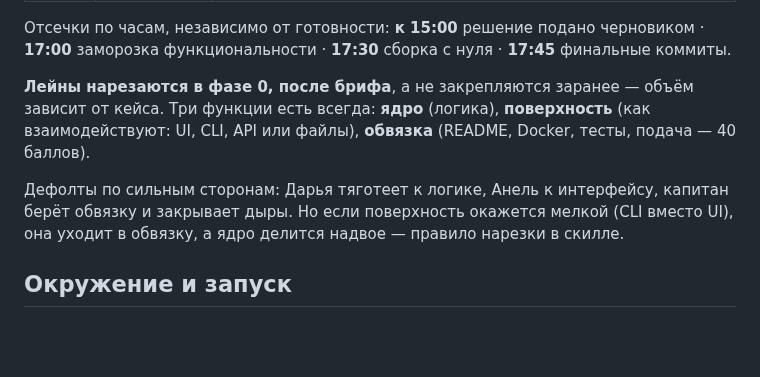
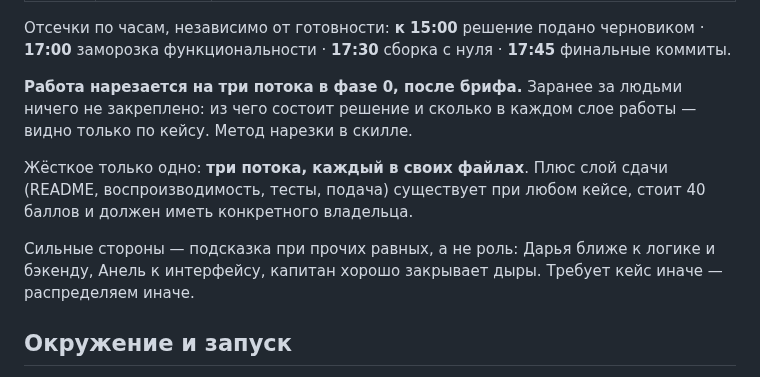
Before and after one commit to BAITC-Hacks/hack-4a84a5e5-taymas-systems, a Markdown page: CLAUDE.md, the part around the change. Rendered like a GitHub page; blank space fills up the shorter version.

Commit message:
Нарезка работы выводится из кейса, а не задаётся заранее
Вместо фиксированных лейнов ядро/поверхность/обвязка — метод нарезки,
который применяется в фазе 0, когда кейс уже прочитан: выписать слои
решения, сгруппировать в три потока по минимуму пересечения файлов
и равному объёму, назвать по сути, создать лейблы, раздать людям.

Сильные стороны стали подсказкой при прочих равных, а не ролью.
Жёсткое требование осталось одно: три потока, каждый в своих файлах.
Слой сдачи есть при любом кейсе и должен иметь конкретного владельца.

Лейблы разделены на постоянные и создаваемые под кейс. Добавлены
демо-путь (задаёт порядок резки на стыке фаз), блокер (что брать
следующим) и быстрая (чем занять окно перед стыком).

Co-Authored-By: Claude Opus 5 (1M context) <noreply@anthropic.com>

```diff
--- a/CLAUDE.md
+++ b/CLAUDE.md
@@ -125,9 +125,11 @@
 
 Отсечки по часам, независимо от готовности: **к 15:00** решение подано черновиком · **17:00** заморозка функциональности · **17:30** сборка с нуля · **17:45** финальные коммиты.
 
-**Лейны нарезаются в фазе 0, после брифа**, а не закрепляются заранее — объём зависит от кейса. Три функции есть всегда: **ядро** (логика), **поверхность** (как взаимодействуют: UI, CLI, API или файлы), **обвязка** (README, Docker, тесты, подача — 40 баллов).
+**Работа нарезается на три потока в фазе 0, после брифа.** Заранее за людьми ничего не закреплено: из чего состоит решение и сколько в каждом слое работы — видно только по кейсу. Метод нарезки в скилле.
 
-Дефолты по сильным сторонам: Дарья тяготеет к логике, Анель к интерфейсу, капитан берёт обвязку и закрывает дыры. Но если поверхность окажется мелкой (CLI вместо UI), она уходит в обвязку, а ядро делится надвое — правило нарезки в скилле.
+Жёсткое только одно: **три потока, каждый в своих файлах**. Плюс слой сдачи (README, воспроизводимость, тесты, подача) существует при любом кейсе, стоит 40 баллов и должен иметь конкретного владельца.
+
+Сильные стороны — подсказка при прочих равных, а не роль: Дарья ближе к логике и бэкенду, Анель к интерфейсу, капитан хорошо закрывает дыры. Требует кейс иначе — распределяем иначе.
 
 ## Окружение и запуск
 
```
Also changed, not shown: PROGRESS.md (+1 -1 lines), 1 other file.
